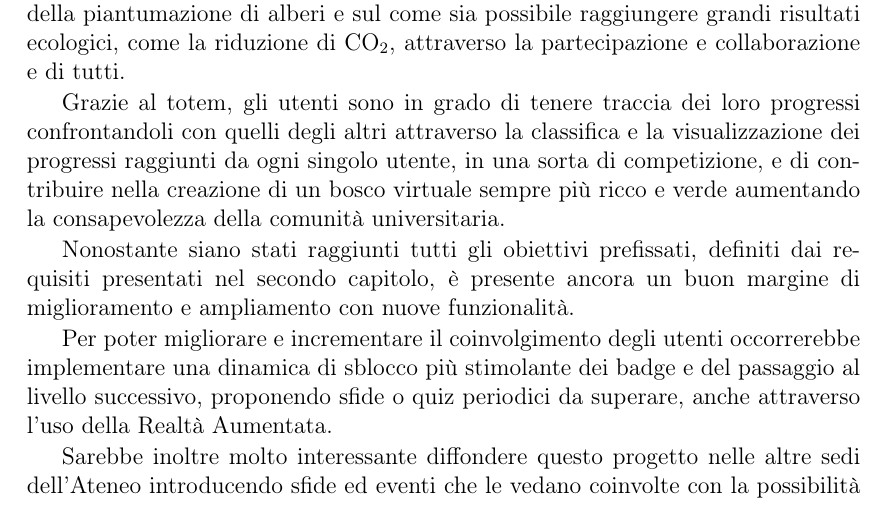
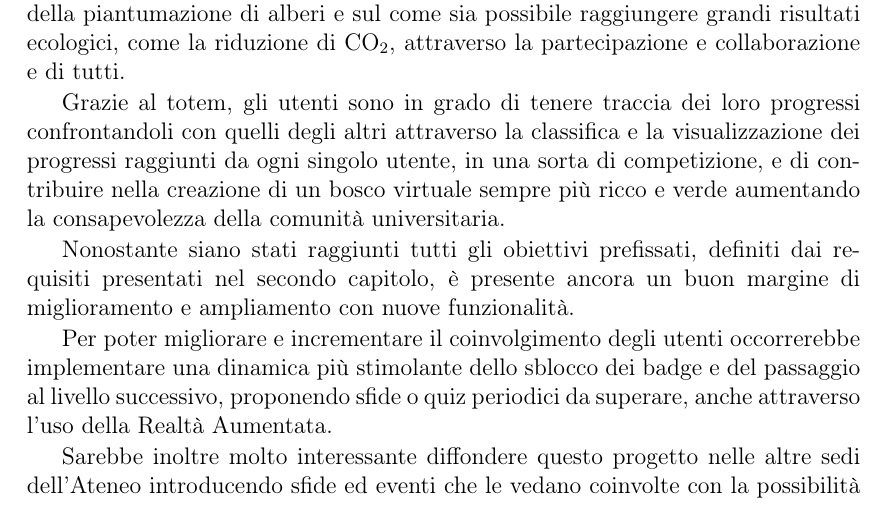
Before and after one commit to TeoV00/bachelor-thesis, a LaTeX book (main.tex, which reads chapters/backmatter/conclusion.tex): part of page 67 of 75, cut so that both start at the same text. Compiled offline with pdfLaTeX.

Commit message:
fix(conclusion): finished conclusion, to be checked

```diff
--- a/chapters/backmatter/conclusion.tex
+++ b/chapters/backmatter/conclusion.tex
@@ -12,10 +12,8 @@ Grazie al totem, gli utenti sono in grado di tenere traccia dei loro progressi c
 %%------------- SVILUPPI FUTURI -------------%%
 Nonostante siano stati raggiunti tutti gli obiettivi prefissati, definiti dai requisiti presentati nel secondo capitolo, è presente ancora un buon margine di miglioramento e ampliamento con nuove funzionalità.
 
-Per poter migliorare e incrementare il coinvolgimento degli utenti occorrerebbe implementare una dinamica di sblocco più stimolante dei badge e del passaggio al livello successivo, proponendo sfide o quiz periodici da superare, anche attraverso l'uso della Realtà Aumentata.
+Per poter migliorare e incrementare il coinvolgimento degli utenti occorrerebbe implementare una dinamica più stimolante dello sblocco dei badge e del passaggio al livello successivo, proponendo sfide o quiz periodici da superare, anche attraverso l'uso della Realtà Aumentata.
 
 Sarebbe inoltre molto interessante diffondere questo progetto nelle altre sedi dell'Ateneo introducendo sfide ed eventi che le vedano coinvolte con la possibilità d'inserire anche nei totem il concetto dei badge.
 
 Per impedire che gli utenti perdano i propri dati e progressi dell'app mobile si potrebbe offrire la possibilità di esportare i dati in un file o di permettere il salvataggio sul cloud il che porterebbe all'introduzione della creazione facoltativa di un account dell'utente.
-
-% Nelle conclusioni, invece, si fa una prima parte molto riassuntiva del volume di tesi, per poi raccontare gli sviluppi futuri (di solito è più corto dell’introduzione).
```
Also changed, not shown: chapters/backmatter/conclusion.tex (2 more changed lines).
